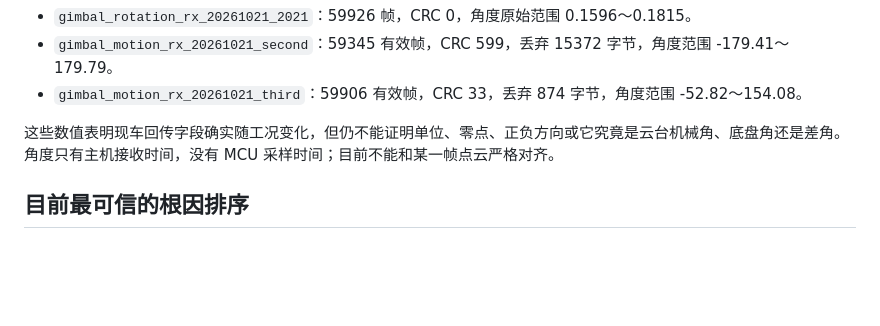
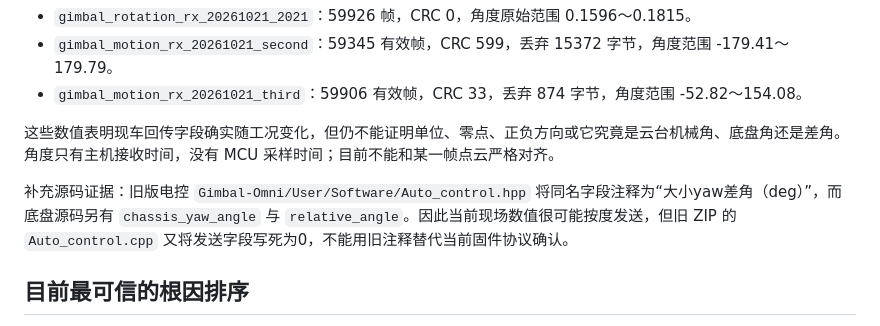
Before and after one commit to kswlt/Adam_nav_2027, a Markdown page: docs/RAW_DATA_ANALYSIS_20261021.md, the part around the change. Rendered like a GitHub page; blank space fills up the shorter version.

Commit message:
补充电控角度单位与时间对齐分析

```diff
--- a/docs/RAW_DATA_ANALYSIS_20261021.md
+++ b/docs/RAW_DATA_ANALYSIS_20261021.md
@@ -38,6 +38,8 @@
 
 这些数值表明现车回传字段确实随工况变化，但仍不能证明单位、零点、正负方向或它究竟是云台机械角、底盘角还是差角。角度只有主机接收时间，没有 MCU 采样时间；目前不能和某一帧点云严格对齐。
 
+补充源码证据：旧版电控 `Gimbal-Omni/User/Software/Auto_control.hpp` 将同名字段注释为“大小yaw差角（deg）”，而底盘源码另有 `chassis_yaw_angle` 与 `relative_angle`。因此当前现场数值很可能按度发送，但旧 ZIP 的 `Auto_control.cpp` 又将发送字段写死为0，不能用旧注释替代当前固件协议确认。
+
 ## 目前最可信的根因排序
 
 1. **坐标/观测参考混淆**：当前 `sensor_reference` 使用 LiDAR 测量中心 `p_L = p_I + R_I t_{I,L}`，没有云台轴到 LiDAR 的实测机械变换，也没有把底盘中心、云台轴、LiDAR 中心分开发布。若雷达并非与 yaw 轴真正同轴，云台旋转时雷达自然会走圆；若同轴，35cm 量级则更像 LIO 估计误差或安装/时间问题。
```
